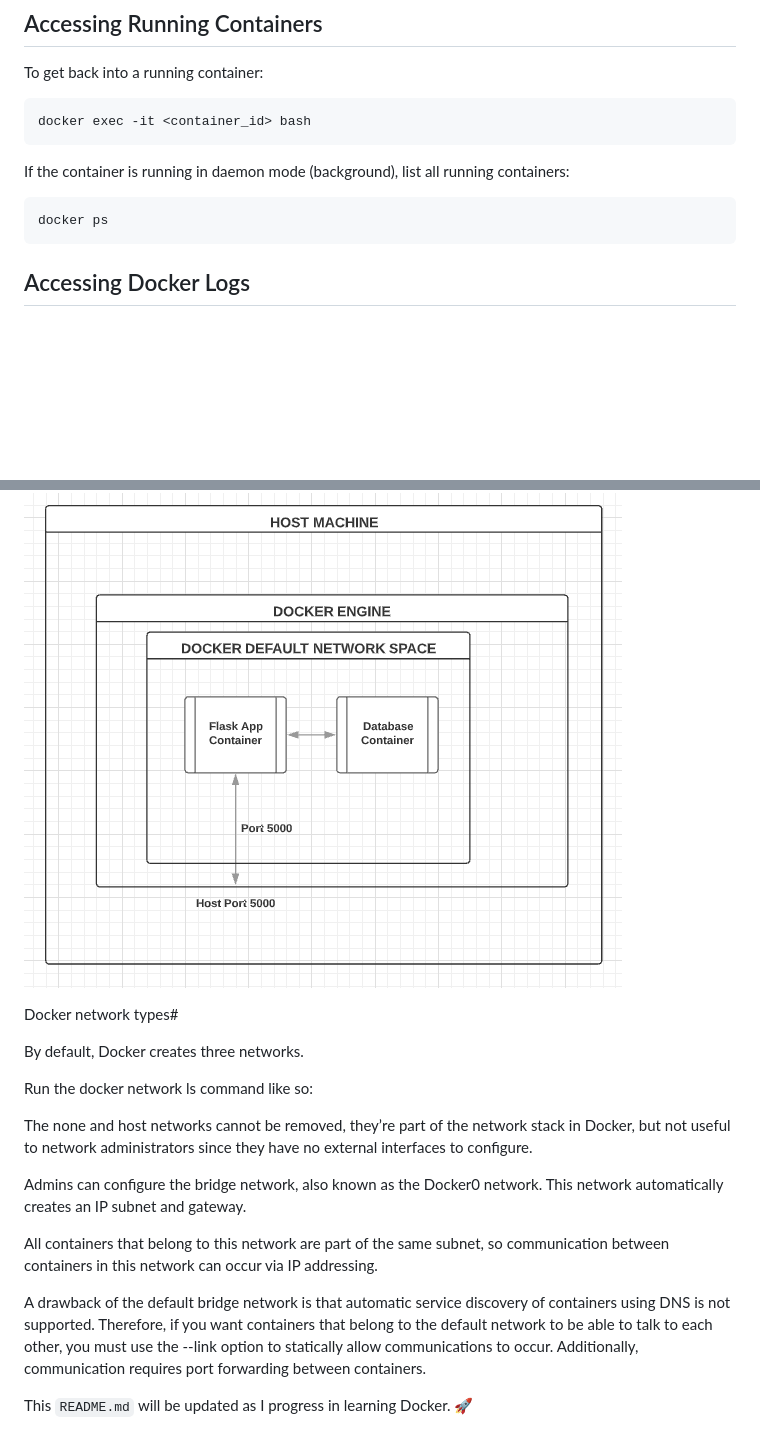
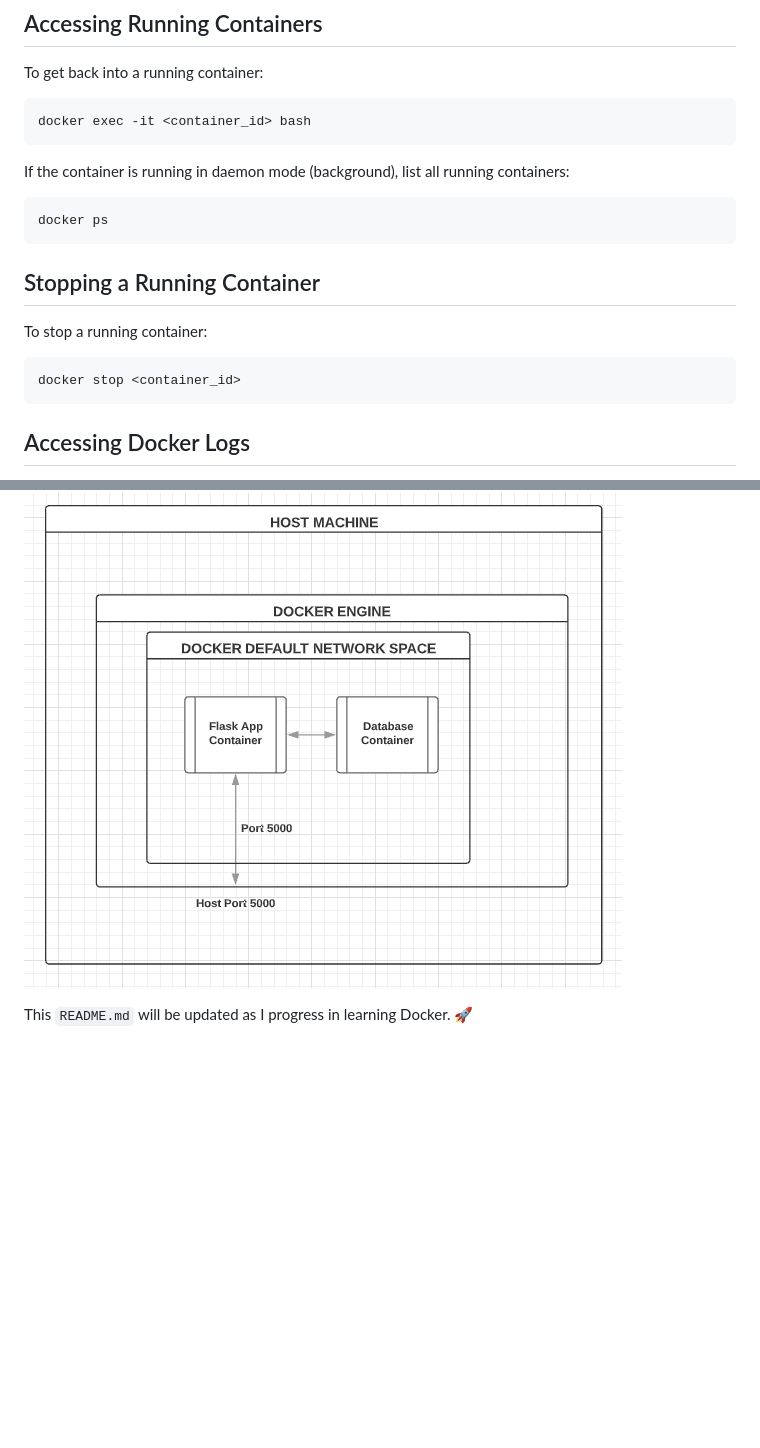
Before and after one commit to MohanadGadallah/learn-docker, a Markdown page: README.md, 2 parts joined by grey strips. GitHub-like rendering; blank space fills up the shorter version.

Commit message:
add: update readme file

````diff
--- a/README.md
+++ b/README.md
@@ -60,6 +60,12 @@ docker exec -it <container_id> bash
 If the container is running in daemon mode (background), list all running containers:
 ```sh
 docker ps
+```
+
+## Stopping a Running Container
+To stop a running container:
+```sh
+docker stop <container_id>
 ```
 
 ## Accessing Docker Logs
@@ -145,18 +151,5 @@ Some key network terminologies:
 ![Docker Communication](./docker_communication.png)
 
 
-Docker network types#
-
-By default, Docker creates three networks.
-
-Run the docker network ls command like so:
-
-The none and host networks cannot be removed, they’re part of the network stack in Docker, but not useful to network administrators since they have no external interfaces to configure.
-
-Admins can configure the bridge network, also known as the Docker0 network. This network automatically creates an IP subnet and gateway.
-
-All containers that belong to this network are part of the same subnet, so communication between containers in this network can occur via IP addressing.
-
-A drawback of the default bridge network is that automatic service discovery of containers using DNS is not supported. Therefore, if you want containers that belong to the default network to be able to talk to each other, you must use the --link option to statically allow communications to occur. Additionally, communication requires port forwarding between containers.
 
 This `README.md` will be updated as I progress in learning Docker. 🚀
````
